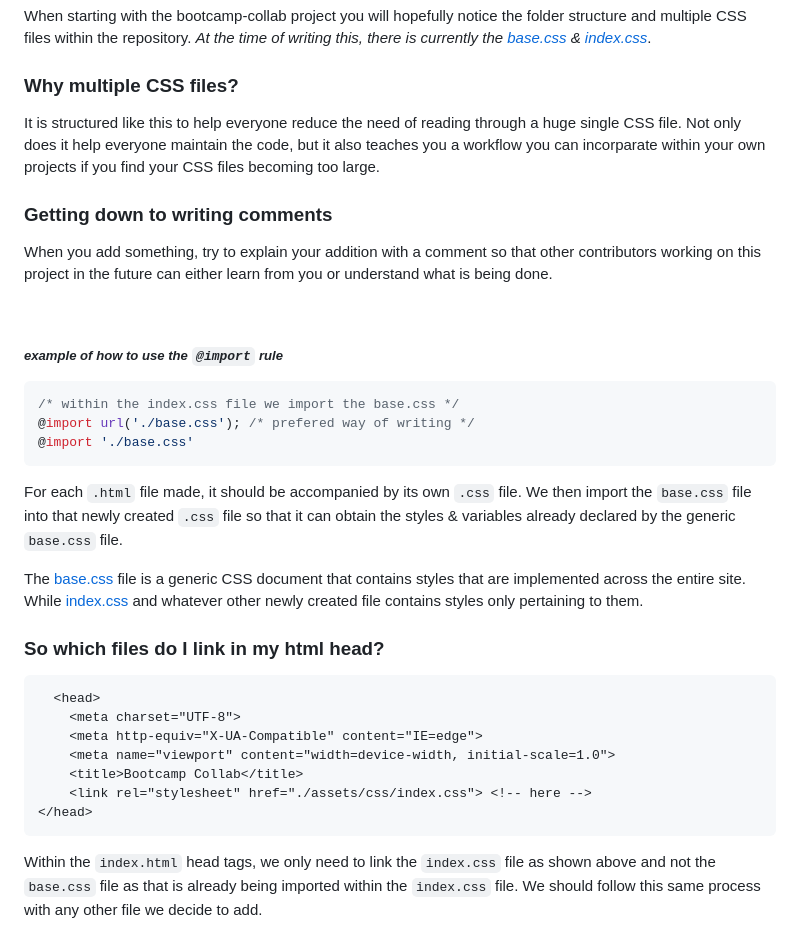
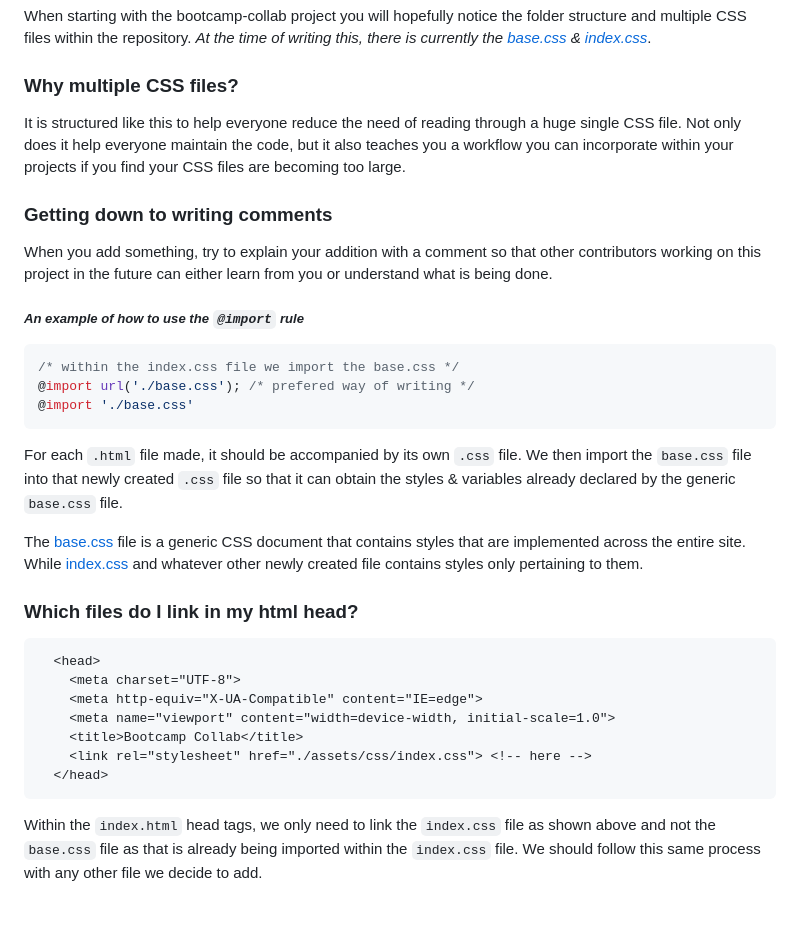
Before and after one commit to michaella23/bootcamp-collab, a Markdown page: STYLE-GUIDE.md, the part around the change printed below. Drawn GitHub-style; blank space fills up the shorter version.

````diff
--- a/STYLE-GUIDE.md
+++ b/STYLE-GUIDE.md
@@ -39,15 +39,13 @@ When starting with the bootcamp-collab project you will hopefully notice the fol
 
 ### Why multiple CSS files?
 
-It is structured like this to help everyone reduce the need of reading through a huge single CSS file. Not only does it help everyone maintain the code, but it also teaches you a workflow you can incorparate within your own projects if you find your CSS files becoming too large.
+It is structured like this to help everyone reduce the need of reading through a huge single CSS file. Not only does it help everyone maintain the code, but it also teaches you a workflow you can incorporate within your projects if you find your CSS files are becoming too large.
 
 ### Getting down to writing comments
 
 When you add something, try to explain your addition with a comment so that other contributors working on this project in the future can either learn from you or understand what is being done.
-
 <br>
-
-##### _example of how to use the `@import` rule_
+##### _An example of how to use the `@import` rule_
 
 ```CSS
 /* within the index.css file we import the base.css */
@@ -59,7 +57,7 @@ For each `.html` file made, it should be accompanied by its own `.css` file. We
 
 The [base.css](./assets/css/base.css) file is a generic CSS document that contains styles that are implemented across the entire site. While [index.css](./assets/css/index.css) and whatever other newly created file contains styles only pertaining to them.
 
-### **So which files do I link in my html head?**
+### **Which files do I link in my html head?**
 
 ```html
   <head>
@@ -68,7 +66,7 @@ The [base.css](./assets/css/base.css) file is a generic CSS document that contai
     <meta name="viewport" content="width=device-width, initial-scale=1.0">
     <title>Bootcamp Collab</title>
     <link rel="stylesheet" href="./assets/css/index.css"> <!-- here -->
-</head>
+  </head>
 ```
 
 Within the `index.html` head tags, we only need to link the `index.css` file as shown above and not the `base.css` file as that is already being imported within the `index.css` file. We should follow this same process with any other file we decide to add.
````
Also changed, not shown: other parts of STYLE-GUIDE.md (+11 -10 lines).
